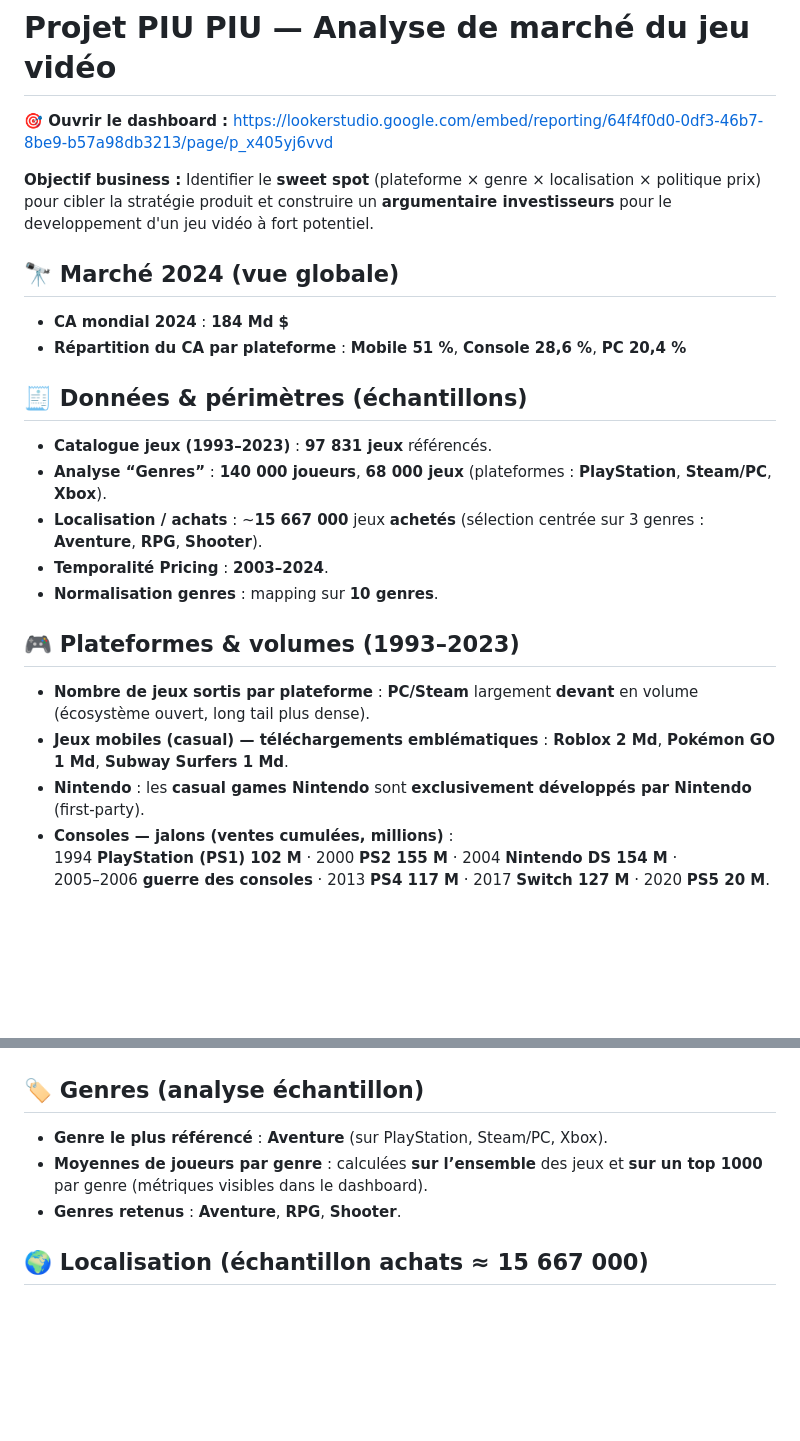
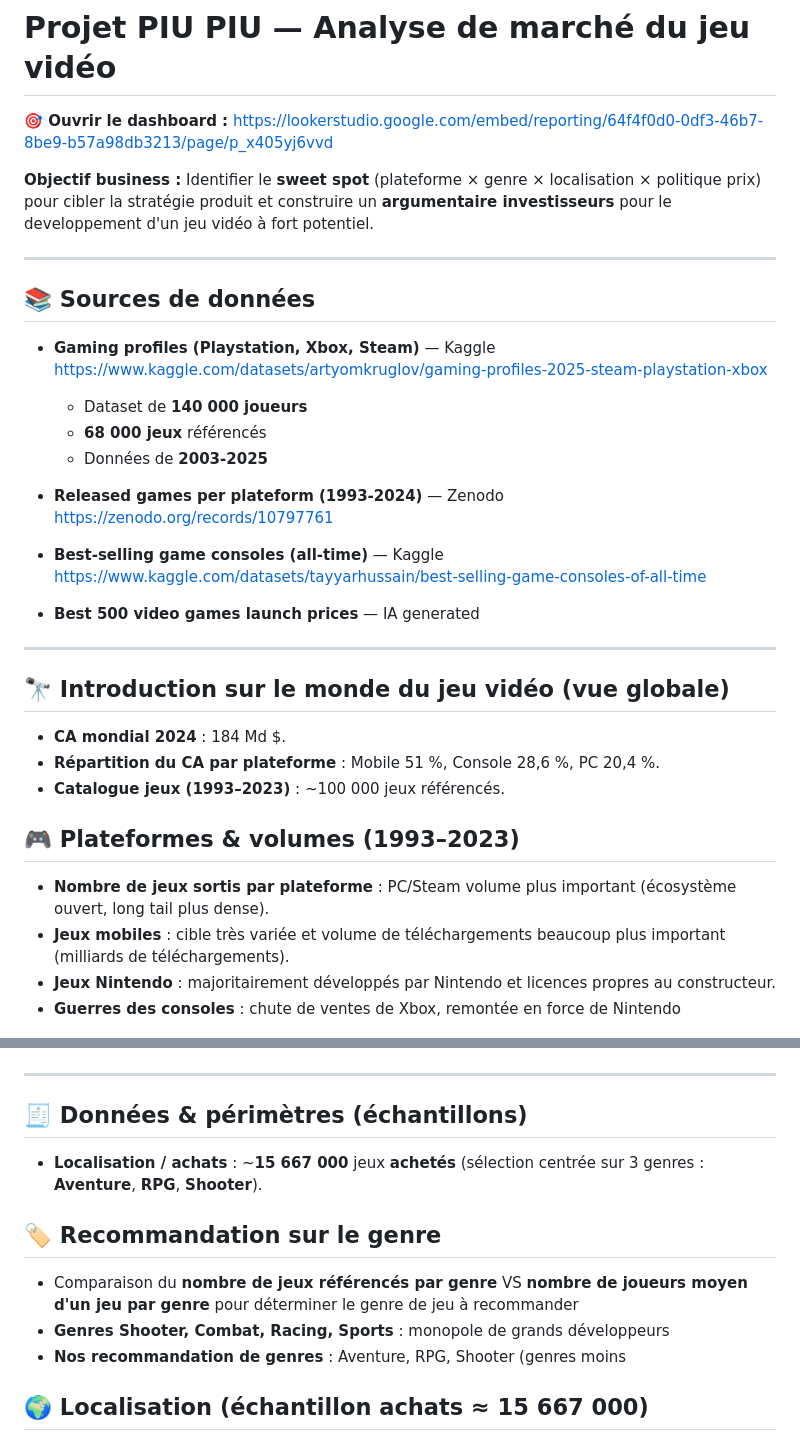
Before and after one commit to Leo020199/Final_Project_LeWagon-Video_Games, a Markdown page: README.md, 2 parts joined by grey strips. GitHub-like rendering; blank space fills up the shorter version.

```diff
--- a/README.md
+++ b/README.md
@@ -4,34 +4,50 @@
 
 **Objectif business :** Identifier le **sweet spot** (plateforme × genre × localisation × politique prix) pour cibler la stratégie produit et construire un **argumentaire investisseurs** pour le developpement d'un jeu vidéo à fort potentiel.
 
+---
 
-## 🔭 Marché 2024 (vue globale)
-- **CA mondial 2024** : **184 Md $**
-- **Répartition du CA par plateforme** : **Mobile 51 %**, **Console 28,6 %**, **PC 20,4 %**
+## 📚 Sources de données
 
+- **Gaming profiles (Playstation, Xbox, Steam)** — Kaggle
+  https://www.kaggle.com/datasets/artyomkruglov/gaming-profiles-2025-steam-playstation-xbox
+  - Dataset de **140 000 joueurs**
+  - **68 000 jeux** référencés
+  - Données de **2003-2025**
 
-## 🧾 Données & périmètres (échantillons)
-- **Catalogue jeux (1993–2023)** : **97 831 jeux** référencés.
-- **Analyse “Genres”** : **140 000 joueurs**, **68 000 jeux** (plateformes : **PlayStation**, **Steam/PC**, **Xbox**).
-- **Localisation / achats** : ~**15 667 000** jeux **achetés** (sélection centrée sur 3 genres : **Aventure**, **RPG**, **Shooter**).
-- **Temporalité Pricing** : **2003–2024**.
-- **Normalisation genres** : mapping sur **10 genres**.
+- **Released games per plateform (1993-2024)** — Zenodo
+  https://zenodo.org/records/10797761
+
+- **Best-selling game consoles (all-time)** — Kaggle
+  https://www.kaggle.com/datasets/tayyarhussain/best-selling-game-consoles-of-all-time
+
+- **Best 500 video games launch prices** — IA generated
+
+---
+
+## 🔭 Introduction sur le monde du jeu vidéo (vue globale)
+- **CA mondial 2024** : 184 Md $.
+- **Répartition du CA par plateforme** : Mobile 51 %, Console 28,6 %, PC 20,4 %.
+- **Catalogue jeux (1993–2023)** : ~100 000 jeux référencés.
 
 
 ## 🎮 Plateformes & volumes (1993–2023)
-- **Nombre de jeux sortis par plateforme** : **PC/Steam** largement **devant** en volume (écosystème ouvert, long tail plus dense).
-- **Jeux mobiles (casual) — téléchargements emblématiques** : **Roblox 2 Md**, **Pokémon GO 1 Md**, **Subway Surfers 1 Md**.
-- **Nintendo** : les **casual games Nintendo** sont **exclusivement développés par Nintendo** (first-party).
-- **Consoles — jalons (ventes cumulées, millions)** :
-  1994 **PlayStation (PS1) 102 M** · 2000 **PS2 155 M** · 2004 **Nintendo DS 154 M** ·
-  2005–2006 **guerre des consoles** · 2013 **PS4 117 M** · 2017 **Switch 127 M** · 2020 **PS5 20 M**.
+- **Nombre de jeux sortis par plateforme** : PC/Steam volume plus important (écosystème ouvert, long tail plus dense).
+- **Jeux mobiles** : cible très variée et volume de téléchargements beaucoup plus important (milliards de téléchargements).
+- **Jeux Nintendo** : majoritairement développés par Nintendo et licences propres au constructeur.
+- **Guerres des consoles** : chute de ventes de Xbox, remontée en force de Nintendo
 
 ![Dashboard – Overview](lookerstudio/screenshot-overview.png)
 
-## 🏷️ Genres (analyse échantillon)
-- **Genre le plus référencé** : **Aventure** (sur PlayStation, Steam/PC, Xbox).
-- **Moyennes de joueurs par genre** : calculées **sur l’ensemble** des jeux et **sur un top 1000** par genre (métriques visibles dans le dashboard).
-- **Genres retenus** : **Aventure**, **RPG**, **Shooter**.
+---
+
+## 🧾 Données & périmètres (échantillons)
+
+- **Localisation / achats** : ~**15 667 000** jeux **achetés** (sélection centrée sur 3 genres : **Aventure**, **RPG**, **Shooter**).
+
+## 🏷️ Recommandation sur le genre
+- Comparaison du **nombre de jeux référencés par genre** VS **nombre de joueurs moyen d'un jeu par genre** pour déterminer le genre de jeu à recommander
+- **Genres Shooter, Combat, Racing, Sports** : monopole de grands développeurs
+- **Nos recommandation de genres** : Aventure, RPG, Shooter (genres moins
 
 
 ## 🌍 Localisation (échantillon achats ≈ 15 667 000)
```
Also changed, not shown: other parts of README.md (+0 -16 lines).
